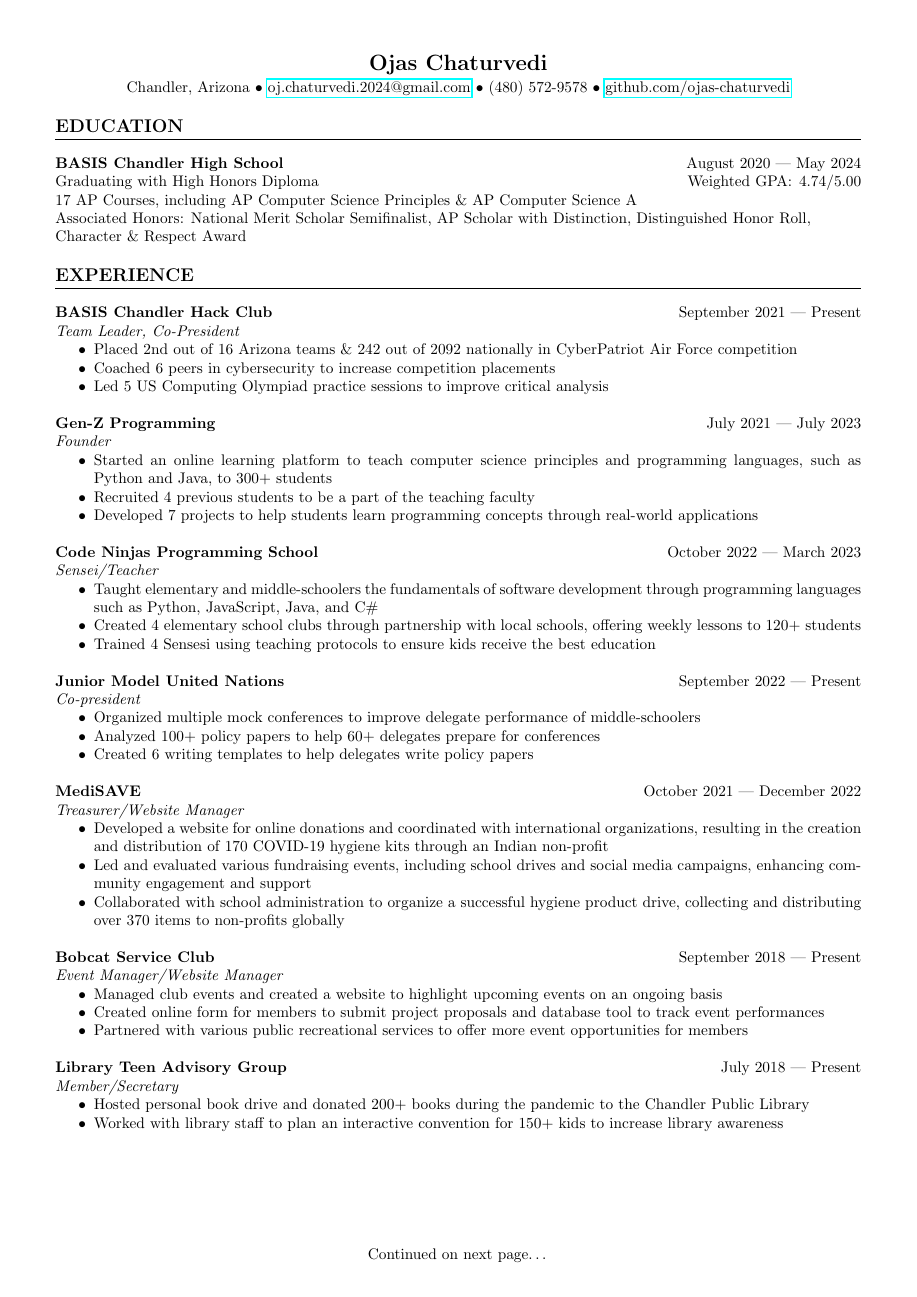
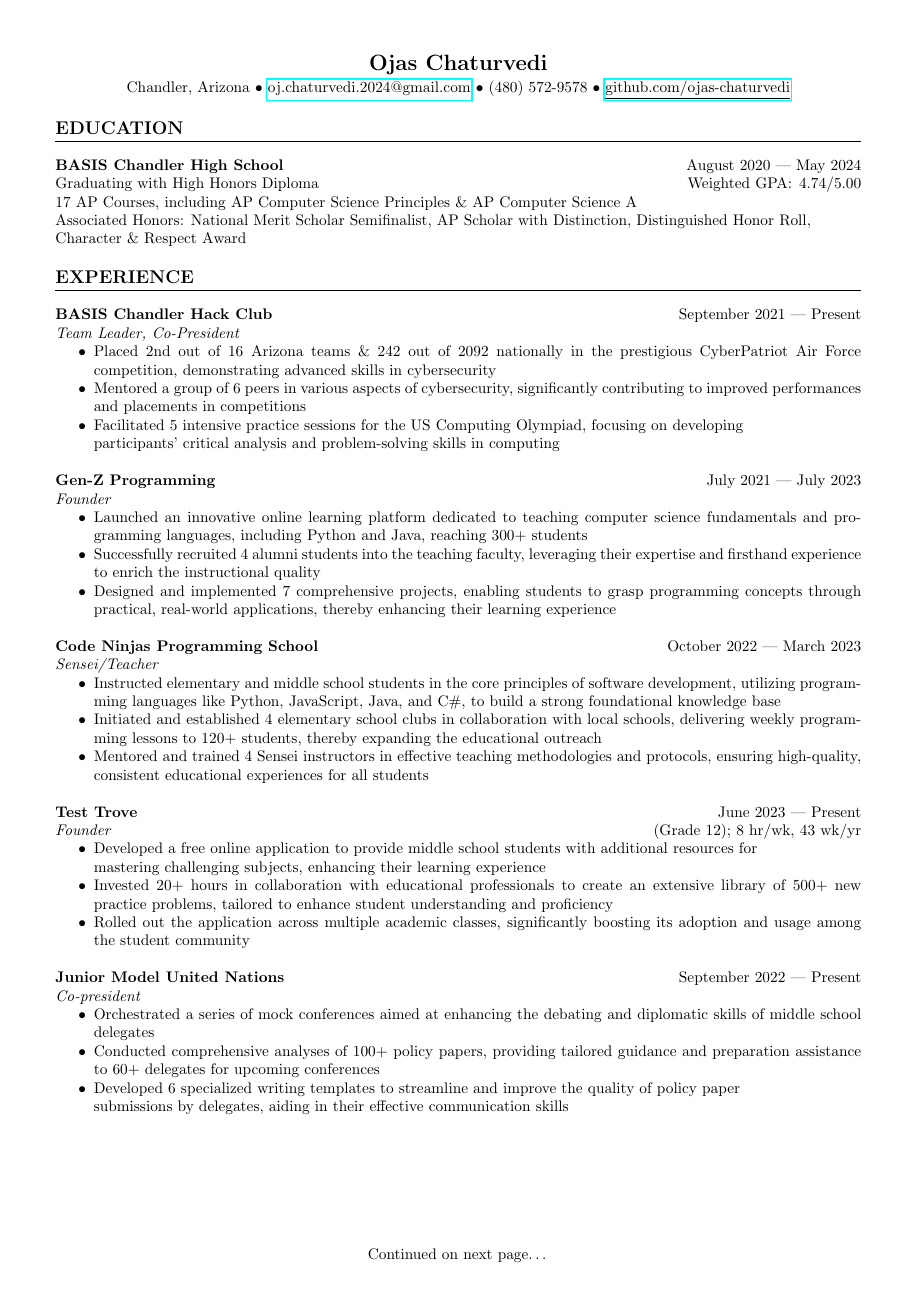
Before and after one commit to ojas-chaturvedi/ojas-chaturvedi, a LaTeX CV (resume.tex): page 1 of 2. Compiled offline with pdfLaTeX.

Commit message:
Resume update

```diff
--- a/resume.tex
+++ b/resume.tex
@@ -54,51 +54,60 @@ Character \& Respect Award
 \textbf{BASIS Chandler Hack Club} \hfill September 2021 | Present \\
 \textit{Team Leader, Co-President}
 \begin{itemize}
-    \item Placed 2nd out of 16 Arizona teams \& 242 out of 2092 nationally in CyberPatriot Air Force competition
-    \item Coached 6 peers in cybersecurity to increase competition placements
-    \item Led 5 US Computing Olympiad practice sessions to improve critical analysis
+    \item Placed 2nd out of 16 Arizona teams \& 242 out of 2092 nationally in the prestigious CyberPatriot Air Force competition, demonstrating advanced skills in cybersecurity
+    \item Mentored a group of 6 peers in various aspects of cybersecurity, significantly contributing to improved performances and placements in competitions
+    \item Facilitated 5 intensive practice sessions for the US Computing Olympiad, focusing on developing \\ participants' critical analysis and problem-solving skills in computing
 \end{itemize}
 
 \noindent
 \\ \textbf{Gen-Z Programming} \hfill July 2021 | July 2023 \\
 \textit{Founder}
 \begin{itemize}
-    \item Started an online learning platform to teach computer science principles and programming languages, such as Python and Java, to 300+ students
-    \item Recruited 4 previous students to be a part of the teaching faculty
-    \item Developed 7 projects to help students learn programming concepts through real-world applications
+    \item Launched an innovative online learning platform dedicated to teaching computer science fundamentals and programming languages, including Python and Java, reaching 300+ students
+    \item Successfully recruited 4 alumni students into the teaching faculty, leveraging their expertise and firsthand experience to enrich the instructional quality
+    \item Designed and implemented 7 comprehensive projects, enabling students to grasp programming concepts through practical, real-world applications, thereby enhancing their learning experience
 \end{itemize}
 
 \noindent
 \\ \textbf{Code Ninjas Programming School} \hfill October 2022 | March 2023 \\
 \textit{Sensei/Teacher}
 \begin{itemize}
-    \item Taught elementary and middle-schoolers the fundamentals of software development through programming languages such as Python, JavaScript, Java, and C\#
-    \item Created 4 elementary school clubs through partnership with local schools, offering weekly lessons to 120+ students
-    \item Trained 4 Sensesi using teaching protocols to ensure kids receive the best education
+    \item Instructed elementary and middle school students in the core principles of software development, utilizing programming languages like Python, JavaScript, Java, and C\#, to build a strong foundational knowledge base
+    \item Initiated and established 4 elementary school clubs in collaboration with local schools, delivering weekly programming lessons to 120+ students, thereby expanding the educational outreach
+    \item Mentored and trained 4 Sensei instructors in effective teaching methodologies and protocols, ensuring high-quality, consistent educational experiences for all students
+\end{itemize}
+
+\noindent
+\\ \textbf{Test Trove} \hfill June 2023 | Present \\
+\textit{Founder} \hfill (Grade 12); 8 hr/wk, 43 wk/yr
+\begin{itemize}
+    \item Developed a free online application to provide middle school students with additional resources for \\ mastering challenging subjects, enhancing their learning experience
+    \item Invested 20+ hours in collaboration with educational professionals to create an extensive library of 500+ new practice problems, tailored to enhance student understanding and proficiency
+    \item Rolled out the application across multiple academic classes, significantly boosting its adoption and usage among the student community
 \end{itemize}
 
 \noindent
 \\ \textbf{Junior Model United Nations} \hfill September 2022 | Present \\
 \textit{Co-president}
 \begin{itemize}
-    \item Organized multiple mock conferences to improve delegate performance of middle-schoolers
-    \item Analyzed 100+ policy papers to help 60+ delegates prepare for conferences
-    \item Created 6 writing templates to help delegates write policy papers
+    \item Orchestrated a series of mock conferences aimed at enhancing the debating and diplomatic skills of middle school delegates
+    \item Conducted comprehensive analyses of 100+ policy papers, providing tailored guidance and preparation assistance to 60+ delegates for upcoming conferences
+    \item Developed 6 specialized writing templates to streamline and improve the quality of policy paper \\
+    submissions by delegates, aiding in their effective communication skills
 \end{itemize}
+
+\newpage
 
 \noindent
 \\ \textbf{MediSAVE} \hfill October 2021 | December 2022 \\
 \textit{Treasurer/Website Manager}
 \begin{itemize}
     \item Developed a website for online donations and coordinated with international organizations, resulting in the creation and distribution of 170 COVID-19 hygiene kits through an Indian non-profit
-    \item Led and evaluated various fundraising events, including school drives and social media campaigns, enhancing community engagement and support
-    \item Collaborated with school administration to organize a successful hygiene product drive, collecting and distributing over 370 items to non-profits globally
+    \item Led and evaluated various fundraising events, including school drives and social media campaigns, \\ enhancing community engagement and support
+    \item Collaborated with school administration to organize a successful hygiene product drive, collecting and distributing 370+ items to non-profits globally
 \end{itemize}
 
 \noindent
-\\ \textbf{Bobcat Service Club} \hfill September 2018 | Present \\
-\textit{Event Manager/Website Manager}
+\\ \textbf{Bobcat Ambassadors Council} \hfill August 2023 | Present \\
+\textit{Staff-Appointed 8th Grade Liaison} \hfill (Grade 12); 5 hr/wk, 42 wk/yr
 \begin{itemize}
-    \item Managed club events and created a website to highlight upcoming events on an ongoing basis
-    \item Created online form for members to submit project proposals and database tool to track event performances
-    \item Partnered with various public recreational services to offer more event opportunities for members
@@ -108,5 +120,3 @@ Character \& Respect Award
 \\ \textbf{Library Teen Advisory Group} \hfill July 2018 | Present \\
 \textit{Member/Secretary}
 \begin{itemize}
-    \item Hosted personal book drive and donated 200+ books during the pandemic to the Chandler Public Library
-    \item Worked with library staff to plan an interactive convention for 150+ kids to increase library awareness
@@ -113,3 +126,2 @@ Character \& Respect Award
 \end{itemize}
 
-\newpage
```
Also changed, not shown: resume.tex (40 more changed lines), 1 other file.
